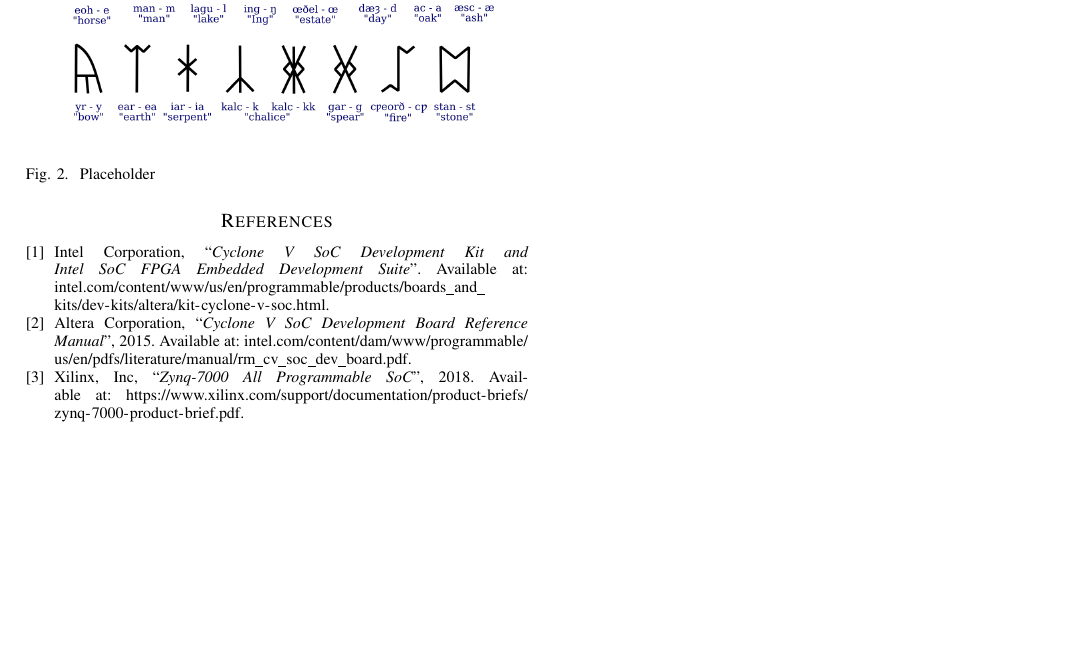
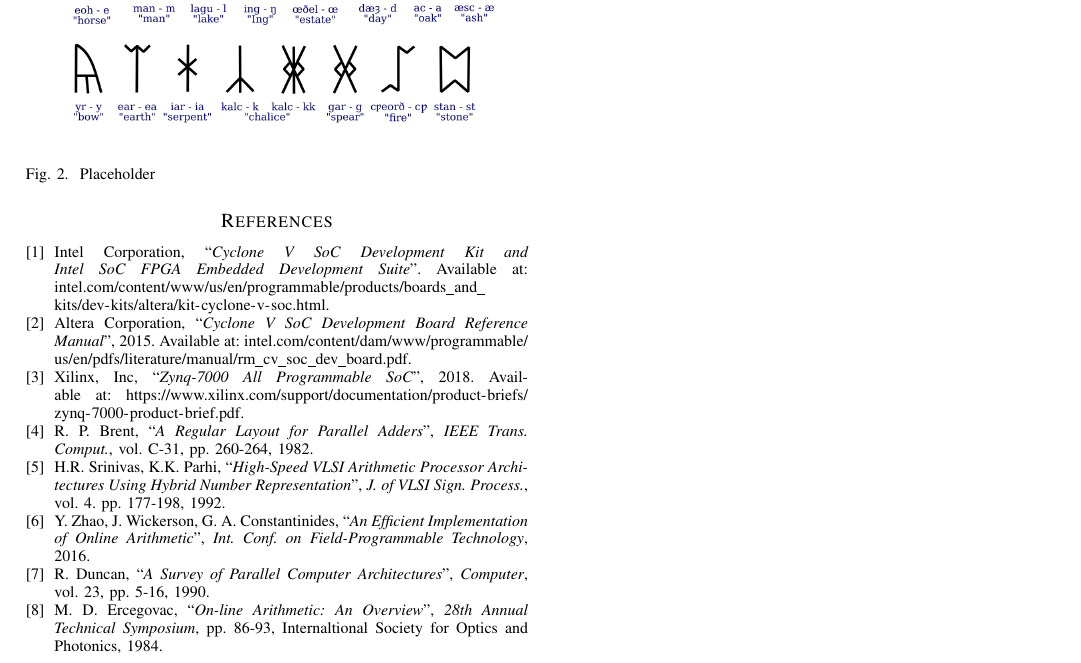
Before and after one commit to MerelyLogical/interim-report, a LaTeX paper (interim.tex): part of page 3 of 3, cut so that both start at the same text, the shorter picture padded with empty space. Compiled offline with pdfLaTeX.

Commit message:
online introduction

```diff
--- a/interim.tex
+++ b/interim.tex
@@ -300,6 +331,38 @@ $$1 + 1 = 2$$
   Available at: \url{https://www.xilinx.com/support/documentation/
   product-briefs/zynq-7000-product-brief.pdf}.
 
+\bibitem{Brent1}
+  R. P. Brent,
+  ``\textit{A Regular Layout for Parallel Adders}'',
+  \textit{IEEE Trans. Comput.}, vol. C-31, pp. 260-264,
+  1982.
+
+\bibitem{Srinivas1}
+  H.R. Srinivas, K.K. Parhi,
+  ``\textit{High-Speed VLSI Arithmetic Processor Architectures Using Hybrid Number
+  Representation}'',
+  \textit{J. of VLSI Sign. Process.}, vol. 4. pp. 177-198,
+  1992.
+
+\bibitem{Zhao1}
+  Y. Zhao, J. Wickerson, G. A. Constantinides,
+  ``\textit{An Efficient Implementation of Online Arithmetic}'',
+  \textit{Int. Conf. on Field-Programmable Technology},
+  2016.
+
+\bibitem{Duncan1}
+  R. Duncan,
+  ``\textit{A Survey of Parallel Computer Architectures}'',
+  \textit{Computer}, vol. 23, pp. 5-16,
+  1990.
+
+\bibitem{Ercegovac1}
+  M. D. Ercegovac,
+  ``\textit{On-line Arithmetic: An Overview}'',
+  \textit{28th Annual Technical Symposium}, pp. 86-93,
+  Internaltional Society for Optics and Photonics,
+  1984.
+
 \end{thebibliography}
 
 \end{document}
```
Also changed, not shown: interim.pdf, interim.tex (49 more changed lines), 3 other files. Lines whose indentation alone changed are shown as unchanged.
